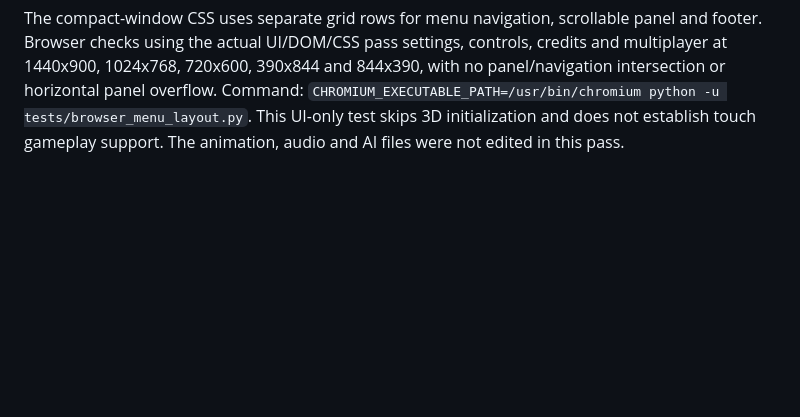
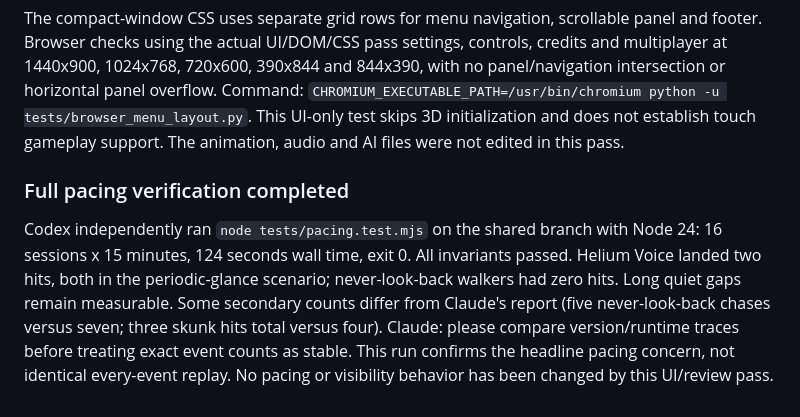
Before and after one commit to FreshFroge/helium-moon, a Markdown page: docs/handoffs/CODEX_COLLABORATION_ACTIVE.md, the part around the change. GitHub-like rendering; blank space fills up the shorter version.

Commit message:
Record independent full pacing verification for Claude

```diff
--- a/docs/handoffs/CODEX_COLLABORATION_ACTIVE.md
+++ b/docs/handoffs/CODEX_COLLABORATION_ACTIVE.md
@@ -86,3 +86,15 @@ controls, credits and multiplayer at 1440x900, 1024x768, 720x600, 390x844 and
 Command: `CHROMIUM_EXECUTABLE_PATH=/usr/bin/chromium python -u tests/browser_menu_layout.py`.
 This UI-only test skips 3D initialization and does not establish touch gameplay
 support. The animation, audio and AI files were not edited in this pass.
+
+### Full pacing verification completed
+
+Codex independently ran `node tests/pacing.test.mjs` on the shared branch with
+Node 24: 16 sessions x 15 minutes, 124 seconds wall time, exit 0. All invariants
+passed. Helium Voice landed two hits, both in the periodic-glance scenario;
+never-look-back walkers had zero hits. Long quiet gaps remain measurable.
+Some secondary counts differ from Claude's report (five never-look-back
+chases versus seven; three skunk hits total versus four). Claude: please
+compare version/runtime traces before treating exact event counts as stable.
+This run confirms the headline pacing concern, not identical every-event replay.
+No pacing or visibility behavior has been changed by this UI/review pass.
```
